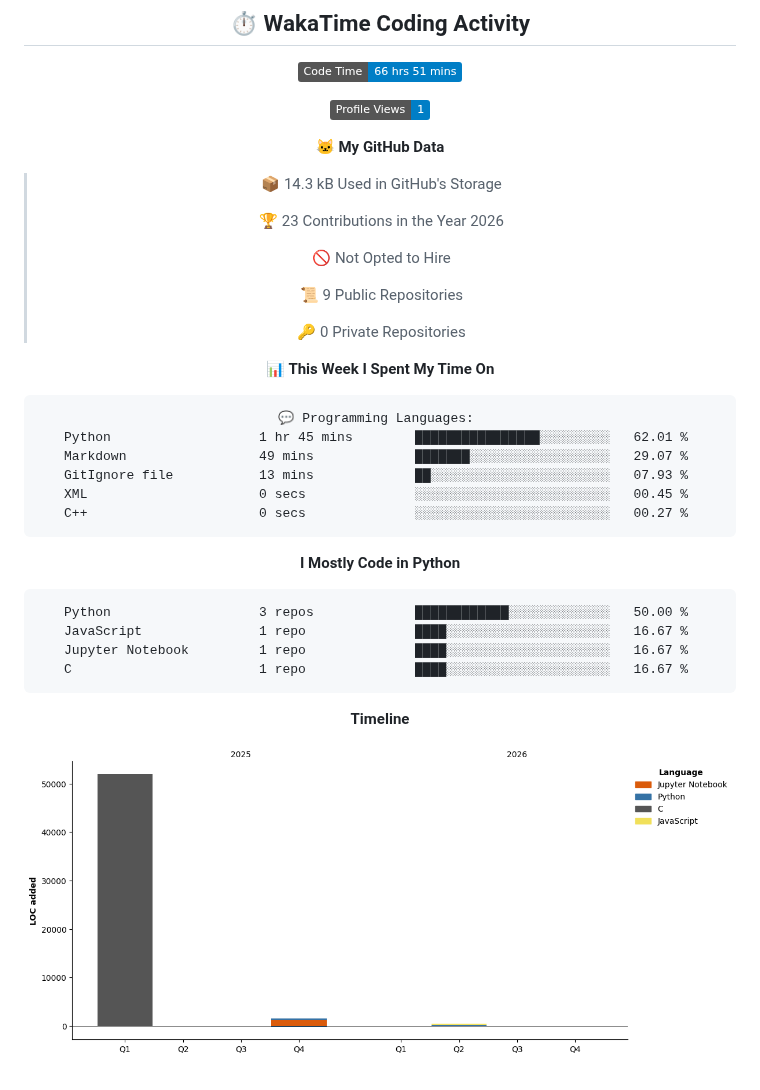
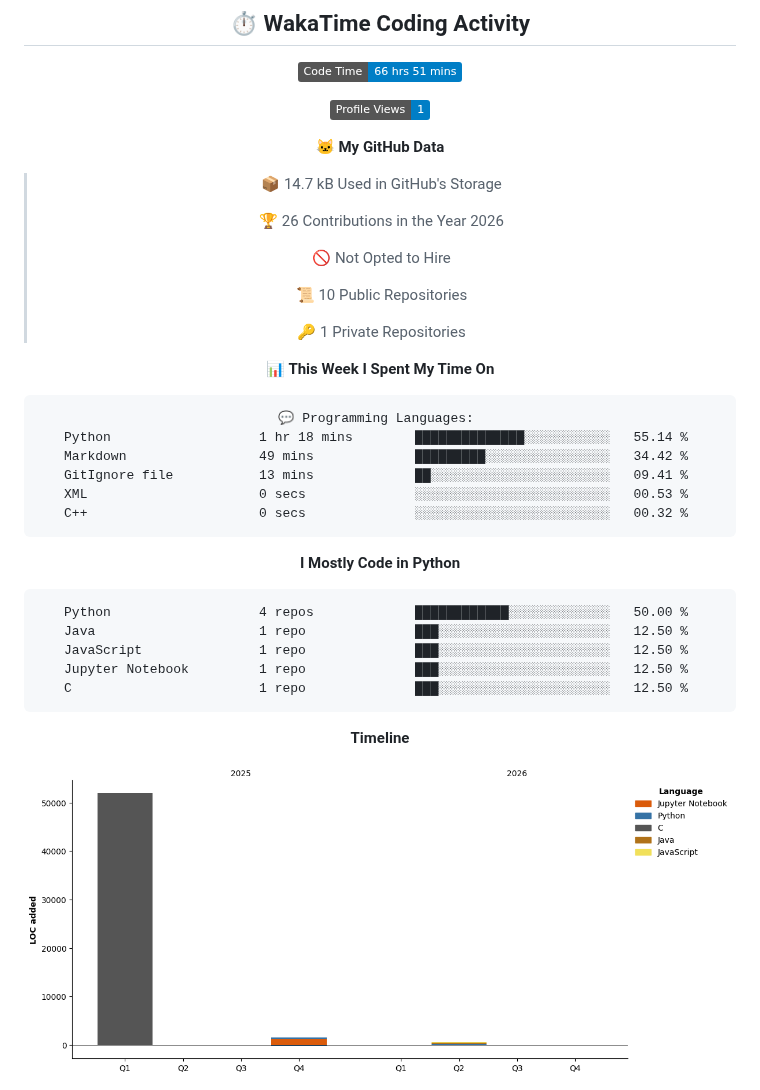
Before and after one commit to Qingshan2077/Qingshan2077, a Markdown page: README.md, the part around one of its changes. Rendered like a GitHub page; pictures changed too: assets/bar_graph.png; badges without logos.

Commit message:
Updated with Dev Metrics

````diff
--- a/README.md
+++ b/README.md
@@ -76,34 +76,35 @@
 
 **🐱 My GitHub Data**
 
-> 📦 14.3 kB Used in GitHub's Storage
+> 📦 14.7 kB Used in GitHub's Storage
  >
-> 🏆 23 Contributions in the Year 2026
+> 🏆 26 Contributions in the Year 2026
  >
 > 🚫 Not Opted to Hire
  >
-> 📜 9 Public Repositories
+> 📜 10 Public Repositories
  >
-> 🔑 0 Private Repositories
+> 🔑 1 Private Repositories
  >
 📊 **This Week I Spent My Time On**
 
 ```text
 💬 Programming Languages:
-Python                   1 hr 45 mins        ████████████████░░░░░░░░░   62.01 %
-Markdown                 49 mins             ███████░░░░░░░░░░░░░░░░░░   29.07 %
-GitIgnore file           13 mins             ██░░░░░░░░░░░░░░░░░░░░░░░   07.93 %
-XML                      0 secs              ░░░░░░░░░░░░░░░░░░░░░░░░░   00.45 %
-C++                      0 secs              ░░░░░░░░░░░░░░░░░░░░░░░░░   00.27 %
+Python                   1 hr 18 mins        ██████████████░░░░░░░░░░░   55.14 %
+Markdown                 49 mins             █████████░░░░░░░░░░░░░░░░   34.42 %
+GitIgnore file           13 mins             ██░░░░░░░░░░░░░░░░░░░░░░░   09.41 %
+XML                      0 secs              ░░░░░░░░░░░░░░░░░░░░░░░░░   00.53 %
+C++                      0 secs              ░░░░░░░░░░░░░░░░░░░░░░░░░   00.32 %
 ```
 
 **I Mostly Code in Python**
 
 ```text
-Python                   3 repos             ████████████░░░░░░░░░░░░░   50.00 %
-JavaScript               1 repo              ████░░░░░░░░░░░░░░░░░░░░░   16.67 %
-Jupyter Notebook         1 repo              ████░░░░░░░░░░░░░░░░░░░░░   16.67 %
-C                        1 repo              ████░░░░░░░░░░░░░░░░░░░░░   16.67 %
+Python                   4 repos             ████████████░░░░░░░░░░░░░   50.00 %
+Java                     1 repo              ███░░░░░░░░░░░░░░░░░░░░░░   12.50 %
+JavaScript               1 repo              ███░░░░░░░░░░░░░░░░░░░░░░   12.50 %
+Jupyter Notebook         1 repo              ███░░░░░░░░░░░░░░░░░░░░░░   12.50 %
+C                        1 repo              ███░░░░░░░░░░░░░░░░░░░░░░   12.50 %
 ```
 
 
````
Also changed, not shown: other parts of README.md (+1 -1 lines).
